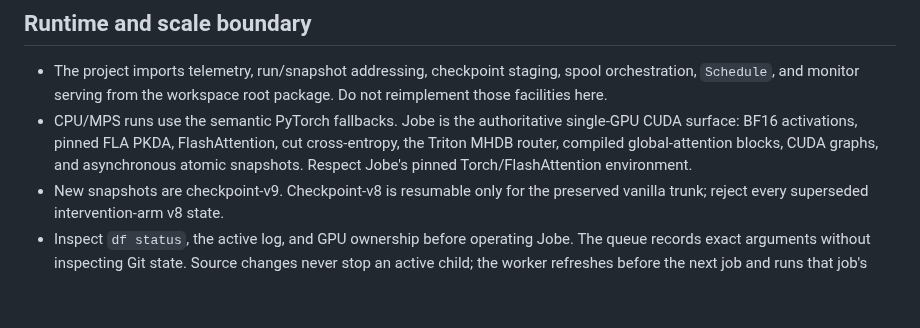
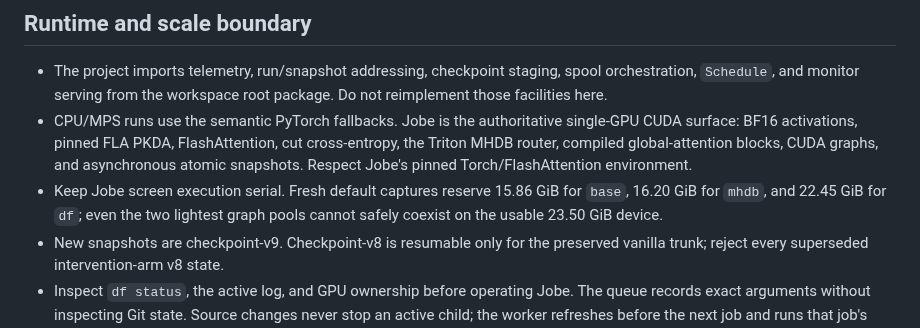
Before and after one commit to a9lim/delta-feedback-experiment, a Markdown page: AGENTS.md, the part around the change. Drawn GitHub-style; blank space fills up the shorter version.

```diff
--- a/AGENTS.md
+++ b/AGENTS.md
@@ -96,6 +96,9 @@ contract changes.
   cut cross-entropy, the Triton MHDB router, compiled global-attention blocks,
   CUDA graphs, and asynchronous atomic snapshots. Respect Jobe's pinned
   Torch/FlashAttention environment.
+- Keep Jobe screen execution serial. Fresh default captures reserve 15.86 GiB
+  for `base`, 16.20 GiB for `mhdb`, and 22.45 GiB for `df`; even the two
+  lightest graph pools cannot safely coexist on the usable 23.50 GiB device.
 - New snapshots are checkpoint-v9. Checkpoint-v8 is resumable only for the
   preserved vanilla trunk; reject every superseded intervention-arm v8 state.
 - Inspect `df status`, the active log, and GPU ownership before operating Jobe.
```
Also changed, not shown: README.md (+4 -2 lines), docs/design.md (+15 -0 lines).
